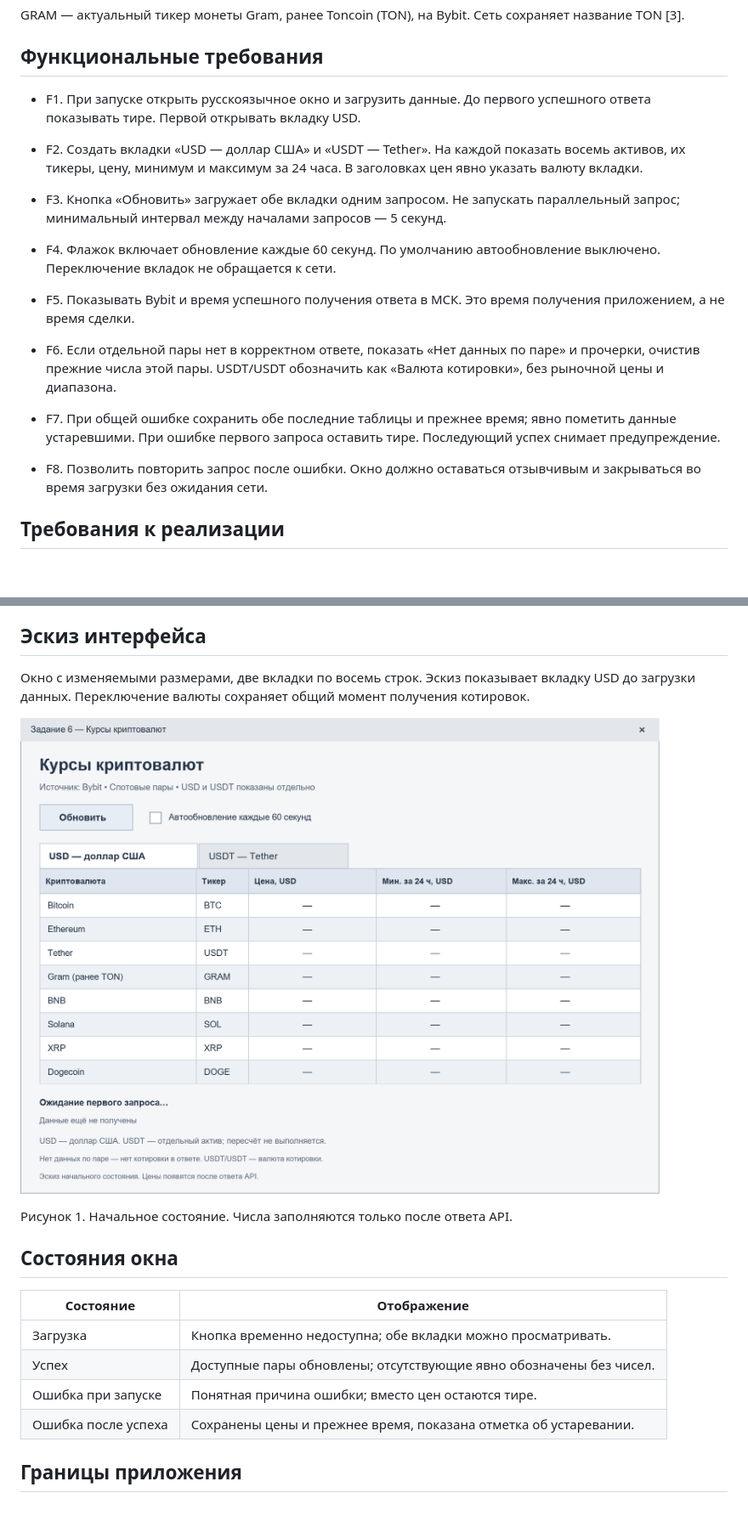
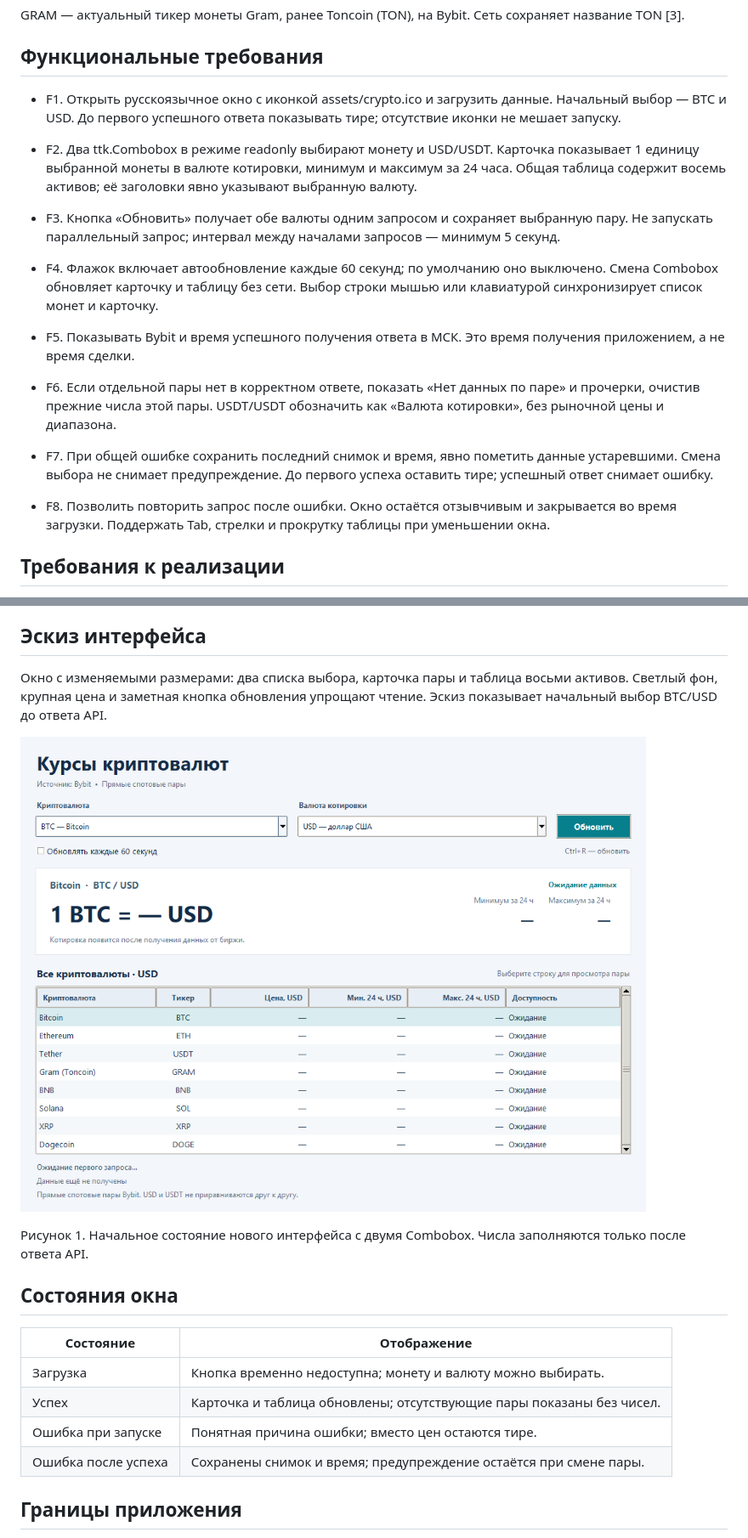
Before and after one commit to Evgeny-68/PPBY, a Markdown page: docs/task6_spec.md, 2 parts joined by grey strips. Shown at 85% size. GitHub-like rendering; pictures changed too: assets/task6_ui_sketch.png; blank space fills up the shorter version.

```diff
--- a/docs/task6_spec.md
+++ b/docs/task6_spec.md
@@ -24,21 +24,21 @@ GRAM — актуальный тикер монеты Gram, ранее Toncoin (
 
 ## Функциональные требования
 
-- F1. При запуске открыть русскоязычное окно и загрузить данные. До первого успешного ответа показывать тире. Первой открывать вкладку USD.
+- F1. Открыть русскоязычное окно с иконкой assets/crypto.ico и загрузить данные. Начальный выбор — BTC и USD. До первого успешного ответа показывать тире; отсутствие иконки не мешает запуску.
 
-- F2. Создать вкладки «USD — доллар США» и «USDT — Tether». На каждой показать восемь активов, их тикеры, цену, минимум и максимум за 24 часа. В заголовках цен явно указать валюту вкладки.
+- F2. Два ttk.Combobox в режиме readonly выбирают монету и USD/USDT. Карточка показывает 1 единицу выбранной монеты в валюте котировки, минимум и максимум за 24 часа. Общая таблица содержит восемь активов; её заголовки явно указывают выбранную валюту.
 
-- F3. Кнопка «Обновить» загружает обе вкладки одним запросом. Не запускать параллельный запрос; минимальный интервал между началами запросов — 5 секунд.
+- F3. Кнопка «Обновить» получает обе валюты одним запросом и сохраняет выбранную пару. Не запускать параллельный запрос; интервал между началами запросов — минимум 5 секунд.
 
-- F4. Флажок включает обновление каждые 60 секунд. По умолчанию автообновление выключено. Переключение вкладок не обращается к сети.
+- F4. Флажок включает автообновление каждые 60 секунд; по умолчанию оно выключено. Смена Combobox обновляет карточку и таблицу без сети. Выбор строки мышью или клавиатурой синхронизирует список монет и карточку.
 
 - F5. Показывать Bybit и время успешного получения ответа в МСК. Это время получения приложением, а не время сделки.
 
 - F6. Если отдельной пары нет в корректном ответе, показать «Нет данных по паре» и прочерки, очистив прежние числа этой пары. USDT/USDT обозначить как «Валюта котировки», без рыночной цены и диапазона.
 
-- F7. При общей ошибке сохранить обе последние таблицы и прежнее время; явно пометить данные устаревшими. При ошибке первого запроса оставить тире. Последующий успех снимает предупреждение.
+- F7. При общей ошибке сохранить последний снимок и время, явно пометить данные устаревшими. Смена выбора не снимает предупреждение. До первого успеха оставить тире; успешный ответ снимает ошибку.
 
-- F8. Позволить повторить запрос после ошибки. Окно должно оставаться отзывчивым и закрываться во время загрузки без ожидания сети.
+- F8. Позволить повторить запрос после ошибки. Окно остаётся отзывчивым и закрывается во время загрузки. Поддержать Tab, стрелки и прокрутку таблицы при уменьшении окна.
 
 ## Требования к реализации
 
@@ -50,20 +50,20 @@ Python 3.10 или новее, Tkinter и ttk, requests для HTTPS и JSON; о
 
 ## Эскиз интерфейса
 
-Окно с изменяемыми размерами, две вкладки по восемь строк. Эскиз показывает вкладку USD до загрузки данных. Переключение валюты сохраняет общий момент получения котировок.
+Окно с изменяемыми размерами: два списка выбора, карточка пары и таблица восьми активов. Светлый фон, крупная цена и заметная кнопка обновления упрощают чтение. Эскиз показывает начальный выбор BTC/USD до ответа API.
 
 ![Эскиз интерфейса](../assets/task6_ui_sketch.png)
 
-Рисунок 1. Начальное состояние. Числа заполняются только после ответа API.
+Рисунок 1. Начальное состояние нового интерфейса с двумя Combobox. Числа заполняются только после ответа API.
 
 ## Состояния окна
 
 | Состояние | Отображение |
 | --- | --- |
-| Загрузка | Кнопка временно недоступна; обе вкладки можно просматривать. |
-| Успех | Доступные пары обновлены; отсутствующие явно обозначены без чисел. |
+| Загрузка | Кнопка временно недоступна; монету и валюту можно выбирать. |
+| Успех | Карточка и таблица обновлены; отсутствующие пары показаны без чисел. |
 | Ошибка при запуске | Понятная причина ошибки; вместо цен остаются тире. |
-| Ошибка после успеха | Сохранены цены и прежнее время, показана отметка об устаревании. |
+| Ошибка после успеха | Сохранены снимок и время; предупреждение остаётся при смене пары. |
 
 ## Границы приложения
 
```
Also changed, not shown: other parts of docs/task6_spec.md (+9 -8 lines), README_task6.md (+23 -8 lines), docs/task6_exchange_review.md (+6 -4 lines), 3 other files.
